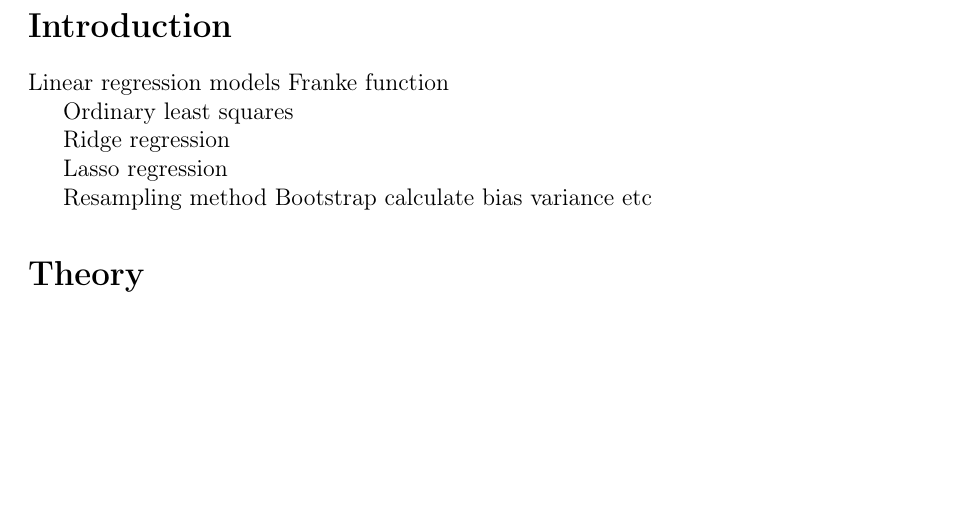
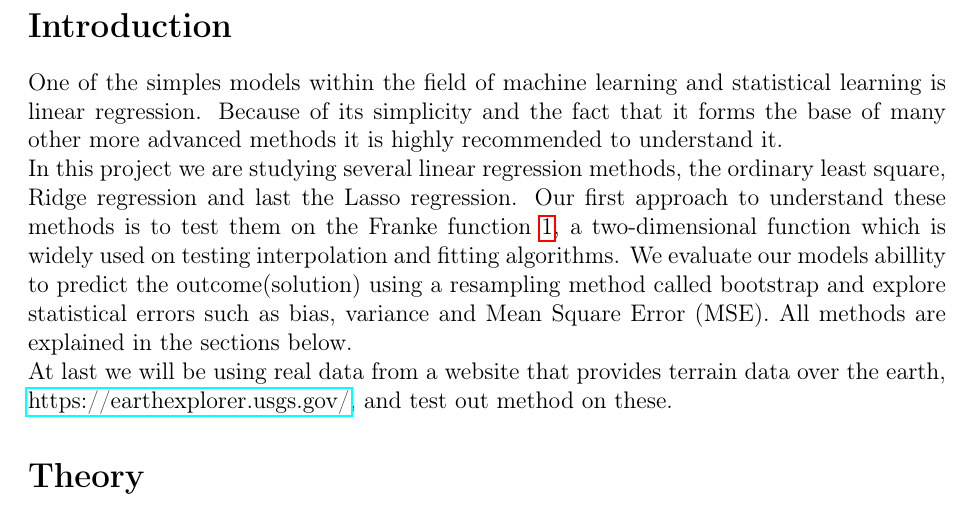
Before and after one commit to KariEriksen/Machine-Learning, a LaTeX paper (Report/Report_1.tex): part of page 2 of 3, cut so that both start at the same text, the shorter picture padded with empty space. Compiled offline with pdfLaTeX.

Commit message:
Added introduction

```diff
--- a/Report/Report_1.tex
+++ b/Report/Report_1.tex
@@ -10,6 +10,7 @@
 \usepackage{listings}
 \usepackage{tabularx}
 \usepackage{tabulary}
+\usepackage{hyperref}
 
 \begin{document}
 
@@ -29,17 +30,12 @@ Here is my abstract going to be
 
 \section*{Introduction}
 
+One of the simples models within the field of machine learning and statistical learning is linear regression. Because of its simplicity and the fact that it forms the base of many other more advanced methods it is highly recommended to understand it. \\
+In this project we are studying several linear regression methods, the ordinary least square, Ridge regression and last the Lasso regression. Our first approach to understand these methods is to test them on the Franke function \ref{eq:frank}, a two-dimensional function which is widely used on testing interpolation and fitting algorithms.
+We evaluate our models abillity to predict the outcome(solution) using a resampling method called bootstrap and explore statistical errors such as bias, variance and Mean Square Error (MSE). All methods are explained in the sections below. \\
+At last we will be using real data from a website that provides terrain data over the earth, \href{https://earthexplorer.usgs.gov/}{https://earthexplorer.usgs.gov/}, and test out method on these.
 
 
-Linear regression models  Franke function
-
-Ordinary least squares
-
-Ridge regression
-
-Lasso regression
-
-Resampling method Bootstrap calculate bias variance etc
 
 \section*{Theory}
 
```
Also changed, not shown: Report/Report_1.tex (8 more changed lines).
